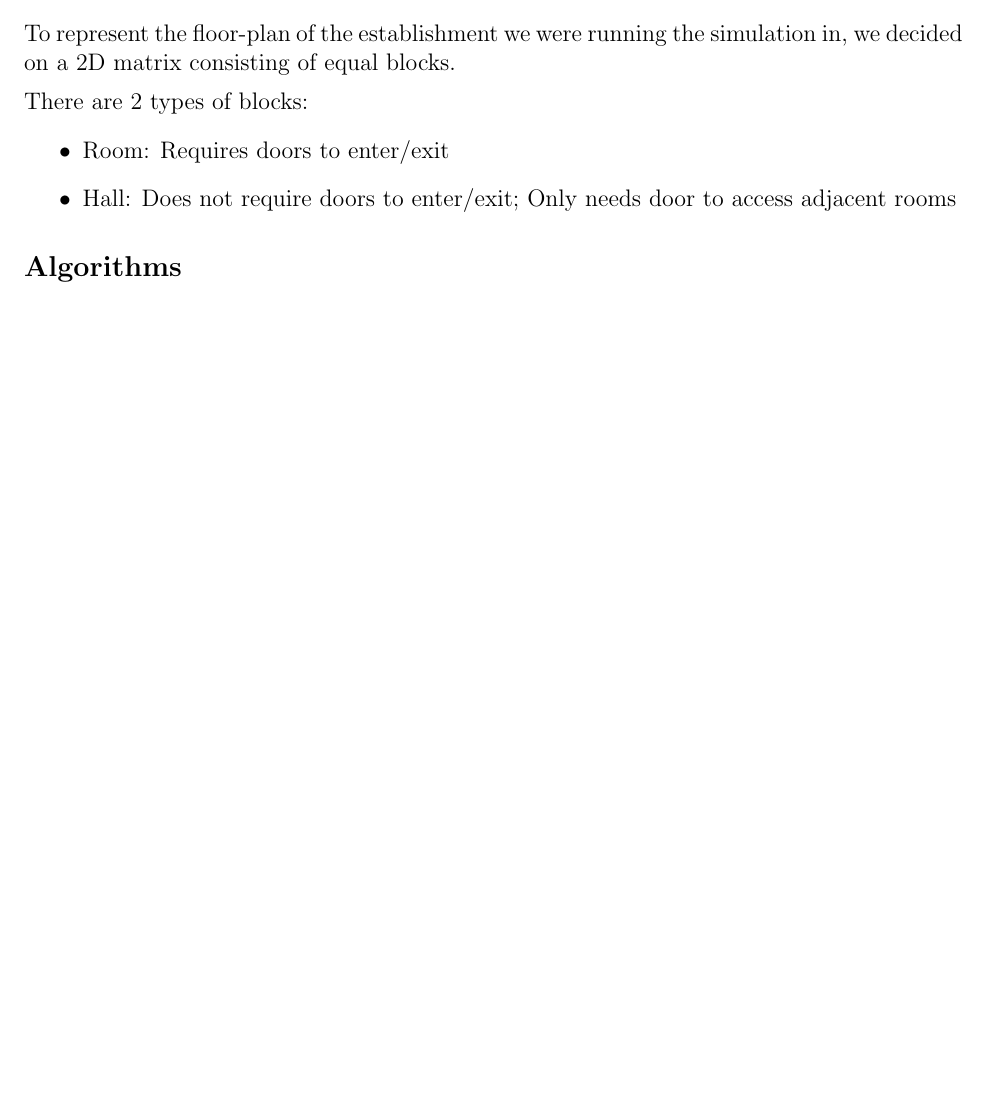
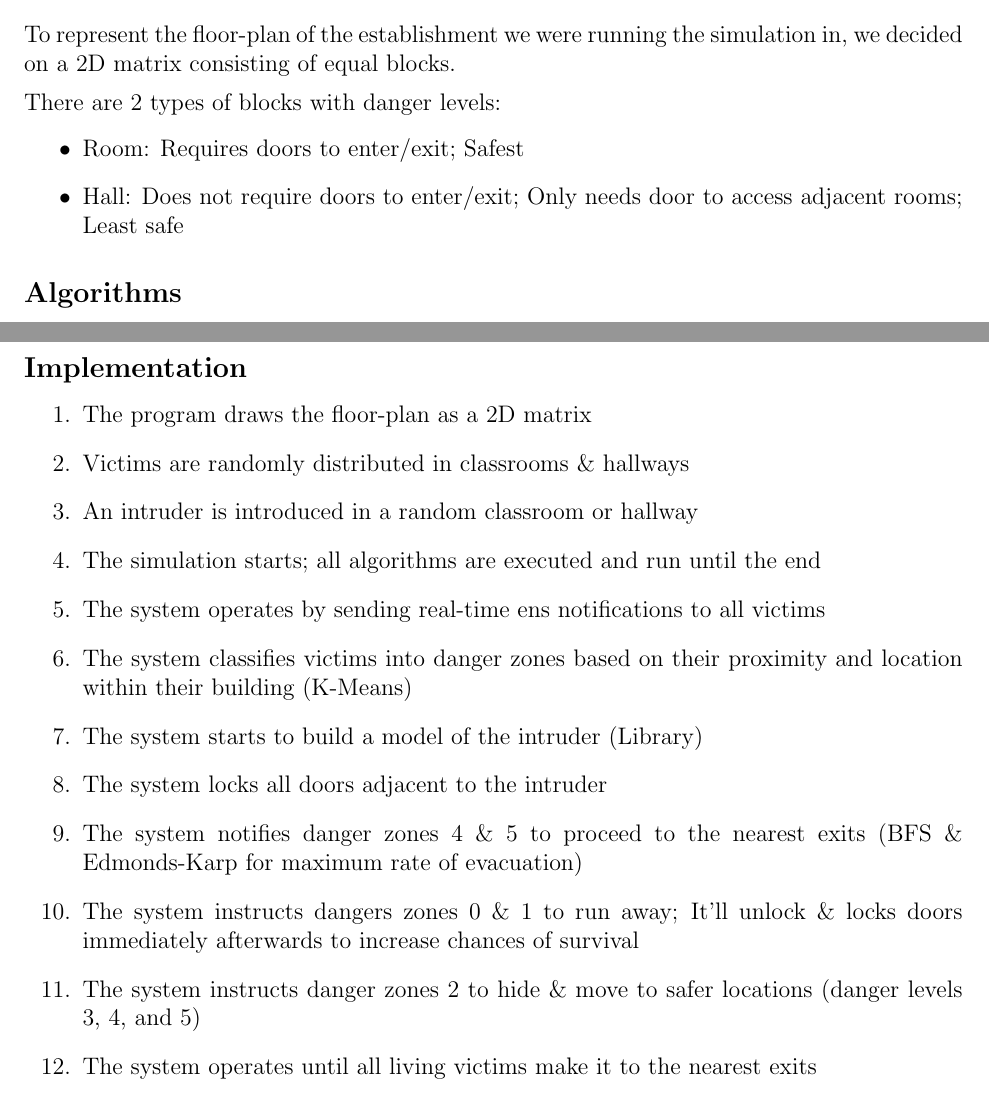
Before and after one commit to andChen2026/EvacX-EvacuationSimulator, a LaTeX document (outline/Outline.tex): part of page 1 of 2 before the commit and two parts of pages 1 and 3 of 3 after it, the two joined at a grey line, cut so that both start at the same text, the shorter picture padded with empty space. Compiled offline with pdfLaTeX.

Commit message:
updated outline to include danger levels

```diff
--- a/outline/Outline.tex
+++ b/outline/Outline.tex
@@ -18,10 +18,10 @@ Members: Diana Lysova, Andrew Chen, Noah Kochavi, Conrad French
 \hspace*{6mm} To achieve this we will be using several graph algorithms as well as levels of optimization to allow the system to run in an efficient and timely manner
 \subsection*{Floor-Plan}
 To represent the floor-plan of the establishment we were running the simulation in, we decided on a 2D matrix consisting of equal blocks.\\[5pt]
-There are 2 types of blocks:
+There are 2 types of blocks with danger levels:
 \begin{itemize}
-\item Room: Requires doors to enter/exit
-\item Hall: Does not require doors to enter/exit; Only needs door 	  to access adjacent rooms
+\item Room: Requires doors to enter/exit; Safest
+\item Hall: Does not require doors to enter/exit; Only needs door 	  to access adjacent rooms; Least safe
 \end{itemize}
 \subsection*{Algorithms}
 \begin{enumerate}
@@ -48,4 +48,20 @@ Possible solutions to these issues
 \item No, as the system should not make moral decisions like this. The system does its best in these situations, but a victim's safety ultimately lies within him/her.
 \end{enumerate}
 Since the project is published under the MIT license, others have the freedom to fork and implement it themselves. But my approach will use the above. (Andrew Y Chen)
+\subsection*{Implementation}
+\begin{enumerate}
+\item The program draws the floor-plan as a 2D matrix
+\item Victims are randomly distributed in classrooms \& hallways
+\item An intruder is introduced in a random classroom or hallway
+\item The simulation starts; all algorithms are executed and run until the end
+\item The system operates by sending real-time ens notifications to all victims
+\item The system classifies victims into danger zones based on their proximity and location within their building (K-Means)
+\item The system starts to build a model of the intruder (Library)
+\item The system locks all doors adjacent to the intruder
+\item The system notifies danger zones 4 \& 5 to proceed to the nearest exits (BFS \& Edmonds-Karp for maximum rate of evacuation)
+\item The system instructs dangers zones 0 \& 1 to run away; It'll unlock \& locks doors immediately afterwards to increase chances of survival
+\item The system instructs danger zones 2 to hide \& move to safer locations (danger levels 3, 4, and 5)
+\item The system operates until all living victims make it to the nearest exits
+
+\end{enumerate}
 \end{document}
```
Also changed, not shown: outline/Outline.pdf, 3 other files.
